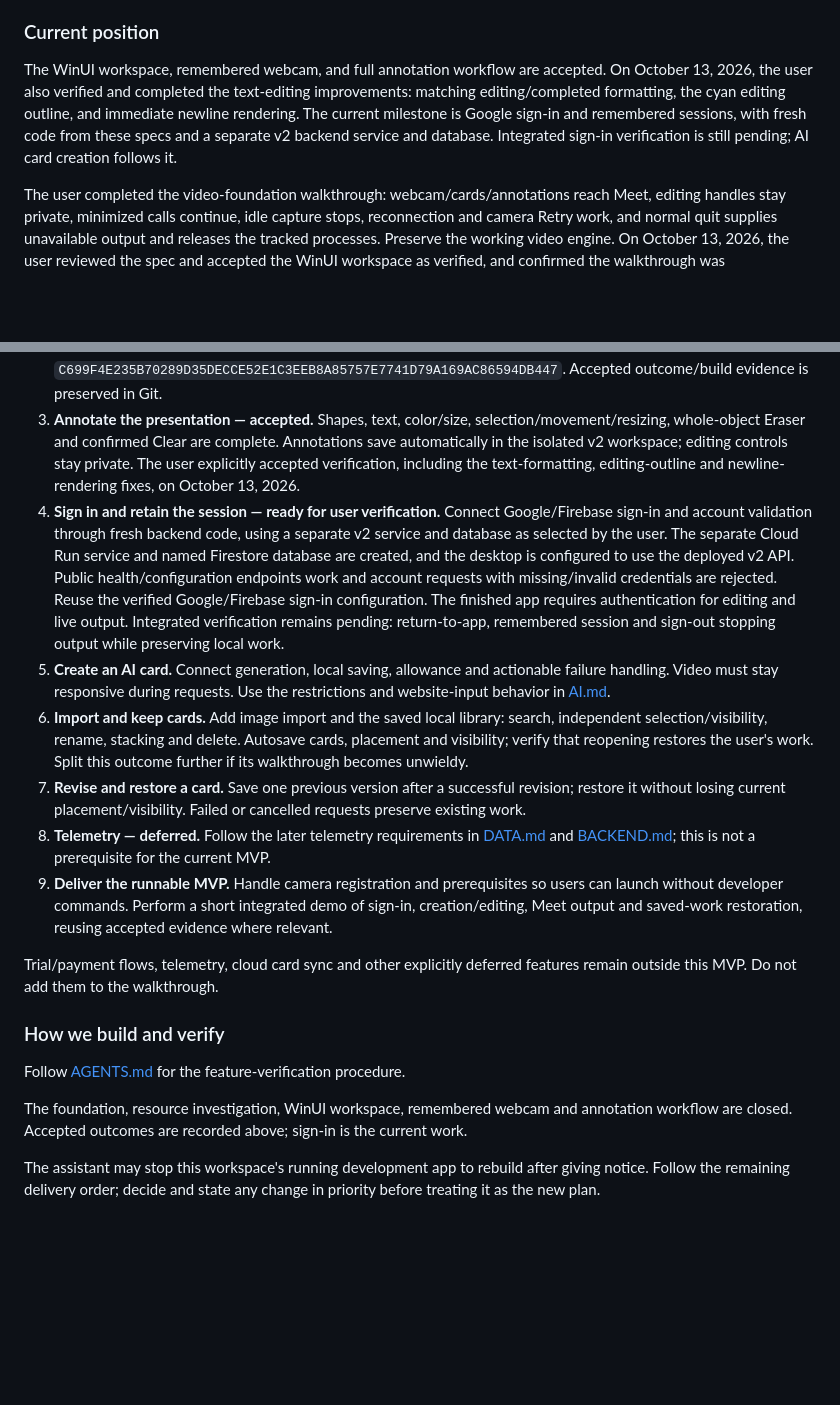
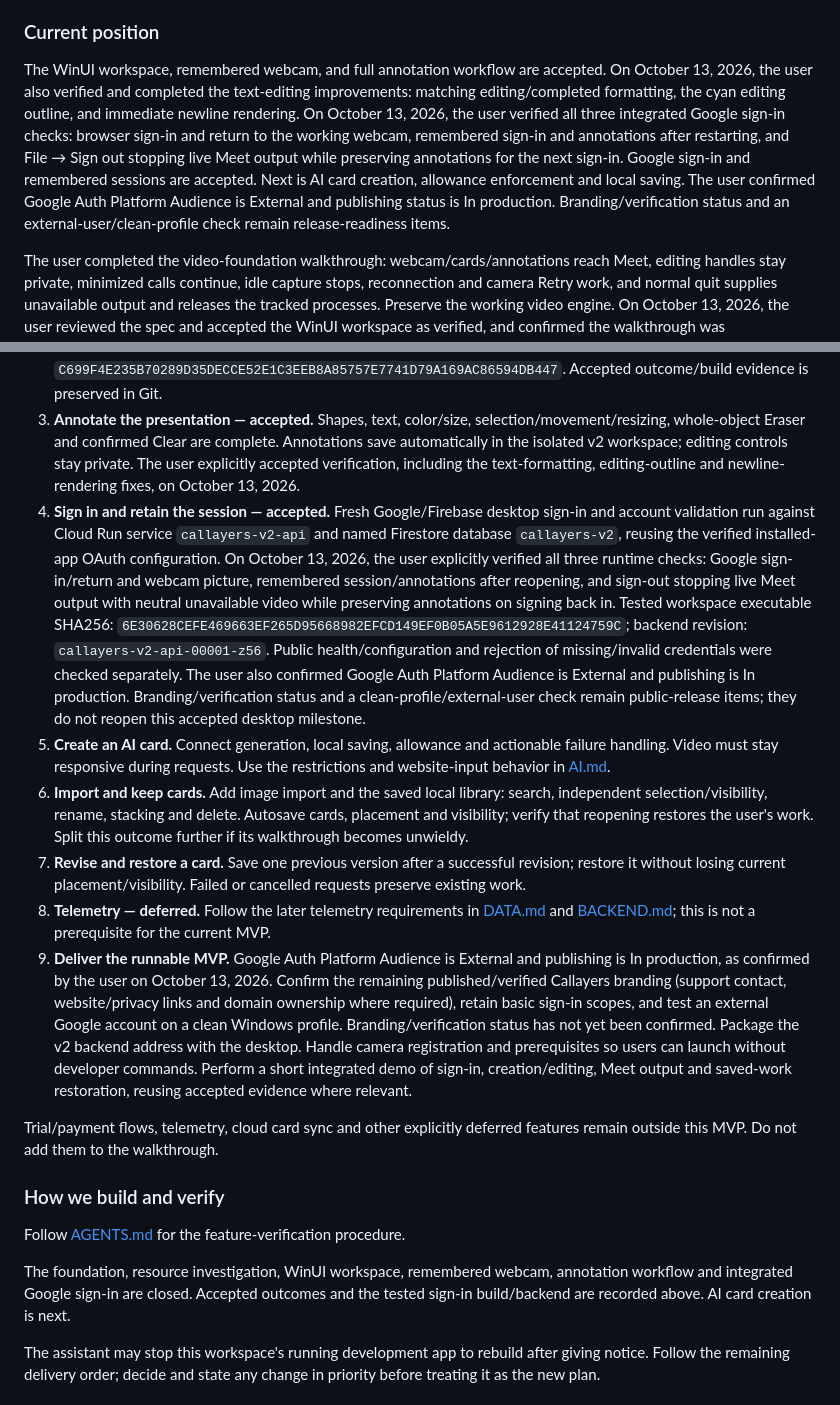
Before and after one commit to MalcolmWeaver/Callayers, a Markdown page: spec-v2/README.md, 2 parts joined by grey strips. Rendered like a GitHub page; blank space fills up the shorter version.

```diff
--- a/spec-v2/README.md
+++ b/spec-v2/README.md
@@ -18,7 +18,7 @@ Goal: a usable MVP that meets [APP.md](APP.md), delivered through small improvem
 
 ### Current position
 
-The WinUI workspace, remembered webcam, and full annotation workflow are accepted. On October 13, 2026, the user also verified and completed the text-editing improvements: matching editing/completed formatting, the cyan editing outline, and immediate newline rendering. The current milestone is Google sign-in and remembered sessions, with fresh code from these specs and a separate v2 backend service and database. Integrated sign-in verification is still pending; AI card creation follows it.
+The WinUI workspace, remembered webcam, and full annotation workflow are accepted. On October 13, 2026, the user also verified and completed the text-editing improvements: matching editing/completed formatting, the cyan editing outline, and immediate newline rendering. On October 13, 2026, the user verified all three integrated Google sign-in checks: browser sign-in and return to the working webcam, remembered sign-in and annotations after restarting, and File → Sign out stopping live Meet output while preserving annotations for the next sign-in. Google sign-in and remembered sessions are accepted. Next is AI card creation, allowance enforcement and local saving. The user confirmed Google Auth Platform Audience is External and publishing status is In production. Branding/verification status and an external-user/clean-profile check remain release-readiness items.
 
 The user completed the video-foundation walkthrough: webcam/cards/annotations reach Meet, editing handles stay private, minimized calls continue, idle capture stops, reconnection and camera Retry work, and normal quit supplies unavailable output and releases the tracked processes. Preserve the working video engine. On October 13, 2026, the user reviewed the spec and accepted the WinUI workspace as verified, and confirmed the walkthrough was clear/manageable. Final build SHA256: `54EB0E3B14251D1B920C9D055E10D0285A180D26AA89D9CE16EEF2FDE63E46C4`; launch order was corrected after initial failures. Subsequent user-run 30.37-second minimized-call sample `20261013-145411-MinimizedMeet-08d85b-summary.json` used that executable with no warnings: Callayers 10.197% whole-machine CPU / 306.91 MiB private memory (desktop 7.045% / 121.73 MiB, renderer 3.152% / 185.18 MiB), Brave 4.361% / 3570.65 MiB, combined CPU 14.558%. No new matched raw-camera sample was supplied, so this is not a newly measured overhead figure. Desktop retained memory is higher than the diagnostic foundation sample; the user has accepted workspace usability, and these measurements do not imply an optimization or a universal threshold.
 
@@ -29,12 +29,12 @@ Resource measurements and the focused investigation are complete. On October 13,
 1. **Use a proper WinUI workspace — accepted.** The dark header, sample-card sidebar, large preview and camera help are implemented. Saved/imported cards and authentication/AI stay in their following milestones. Whole-card proportional scaling is also implemented and accepted by the user on October 13, 2026 (build SHA256 `4214D343D03FA5C191FD69F14601693EF2F54052DAE93E2AF95C1CAE6CEF6B5E`). Its tested-build record is preserved in Git; no additional resource sample was required.
 2. **Return to the same webcam — accepted.** Remember device identity after a working picture; reopen it automatically and offer Retry/selection when unavailable, without silently substituting another camera. User explicitly accepted verification on October 13, 2026; tested build SHA256 `C699F4E235B70289D35DECCE52E1C3EEB8A85757E7741D79A169AC86594DB447`. Accepted outcome/build evidence is preserved in Git.
 3. **Annotate the presentation — accepted.** Shapes, text, color/size, selection/movement/resizing, whole-object Eraser and confirmed Clear are complete. Annotations save automatically in the isolated v2 workspace; editing controls stay private. The user explicitly accepted verification, including the text-formatting, editing-outline and newline-rendering fixes, on October 13, 2026.
-4. **Sign in and retain the session — ready for user verification.** Connect Google/Firebase sign-in and account validation through fresh backend code, using a separate v2 service and database as selected by the user. The separate Cloud Run service and named Firestore database are created, and the desktop is configured to use the deployed v2 API. Public health/configuration endpoints work and account requests with missing/invalid credentials are rejected. Reuse the verified Google/Firebase sign-in configuration. The finished app requires authentication for editing and live output. Integrated verification remains pending: return-to-app, remembered session and sign-out stopping output while preserving local work.
+4. **Sign in and retain the session — accepted.** Fresh Google/Firebase desktop sign-in and account validation run against Cloud Run service `callayers-v2-api` and named Firestore database `callayers-v2`, reusing the verified installed-app OAuth configuration. On October 13, 2026, the user explicitly verified all three runtime checks: Google sign-in/return and webcam picture, remembered session/annotations after reopening, and sign-out stopping live Meet output with neutral unavailable video while preserving annotations on signing back in. Tested workspace executable SHA256: `6E30628CEFE469663EF265D95668982EFCD149EF0B05A5E9612928E41124759C`; backend revision: `callayers-v2-api-00001-z56`. Public health/configuration and rejection of missing/invalid credentials were checked separately. The user also confirmed Google Auth Platform Audience is External and publishing is In production. Branding/verification status and a clean-profile/external-user check remain public-release items; they do not reopen this accepted desktop milestone.
 5. **Create an AI card.** Connect generation, local saving, allowance and actionable failure handling. Video must stay responsive during requests. Use the restrictions and website-input behavior in [AI.md](AI.md).
 6. **Import and keep cards.** Add image import and the saved local library: search, independent selection/visibility, rename, stacking and delete. Autosave cards, placement and visibility; verify that reopening restores the user's work. Split this outcome further if its walkthrough becomes unwieldy.
 7. **Revise and restore a card.** Save one previous version after a successful revision; restore it without losing current placement/visibility. Failed or cancelled requests preserve existing work.
 8. **Telemetry — deferred.** Follow the later telemetry requirements in [DATA.md](DATA.md#telemetry-implement-later) and [BACKEND.md](BACKEND.md#telemetry-implement-later); this is not a prerequisite for the current MVP.
-9. **Deliver the runnable MVP.** Handle camera registration and prerequisites so users can launch without developer commands. Perform a short integrated demo of sign-in, creation/editing, Meet output and saved-work restoration, reusing accepted evidence where relevant.
+9. **Deliver the runnable MVP.** Google Auth Platform Audience is External and publishing is In production, as confirmed by the user on October 13, 2026. Confirm the remaining published/verified Callayers branding (support contact, website/privacy links and domain ownership where required), retain basic sign-in scopes, and test an external Google account on a clean Windows profile. Branding/verification status has not yet been confirmed. Package the v2 backend address with the desktop. Handle camera registration and prerequisites so users can launch without developer commands. Perform a short integrated demo of sign-in, creation/editing, Meet output and saved-work restoration, reusing accepted evidence where relevant.
 
 Trial/payment flows, telemetry, cloud card sync and other explicitly deferred features remain outside this MVP. Do not add them to the walkthrough.
 
@@ -42,7 +42,7 @@ Trial/payment flows, telemetry, cloud card sync and other explicitly deferred fe
 
 Follow [AGENTS.md](../AGENTS.md#feature-verification) for the feature-verification procedure.
 
-The foundation, resource investigation, WinUI workspace, remembered webcam and annotation workflow are closed. Accepted outcomes are recorded above; sign-in is the current work.
+The foundation, resource investigation, WinUI workspace, remembered webcam, annotation workflow and integrated Google sign-in are closed. Accepted outcomes and the tested sign-in build/backend are recorded above. AI card creation is next.
 
 The assistant may stop this workspace's running development app to rebuild after giving notice. Follow the remaining delivery order; decide and state any change in priority before treating it as the new plan.
 
```
Also changed, not shown: README.md (+4 -3 lines), backend-v2/README.md (+5 -1 lines).
